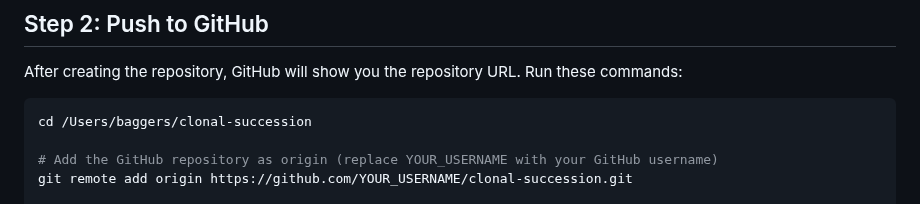
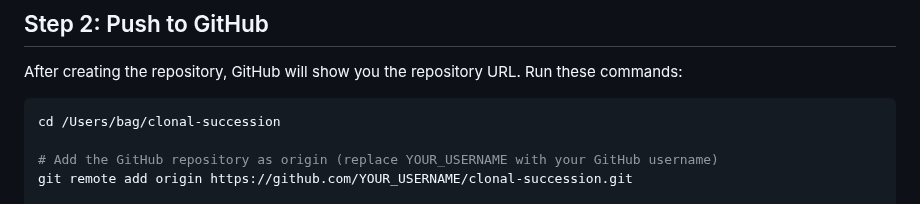
Before and after one commit to bagg3rs/clonal-succession, a Markdown page: GITHUB_SETUP.md, the part around the change. GitHub-like rendering.

Commit message:
📝 docs: update GitHub setup documentation

````diff
--- a/GITHUB_SETUP.md
+++ b/GITHUB_SETUP.md
@@ -17,7 +17,7 @@
 After creating the repository, GitHub will show you the repository URL. Run these commands:
 
 ```bash
-cd /Users/baggers/clonal-succession
+cd /Users/bag/clonal-succession
 
 # Add the GitHub repository as origin (replace YOUR_USERNAME with your GitHub username)
 git remote add origin https://github.com/YOUR_USERNAME/clonal-succession.git
````
